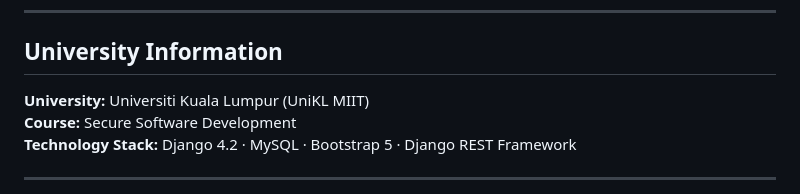
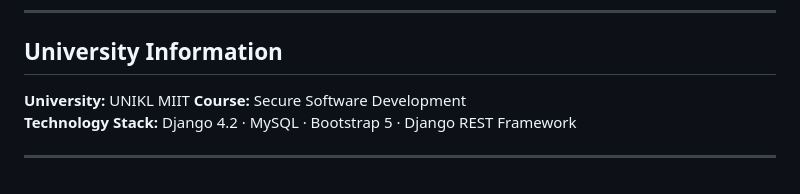
Before and after one commit to iqbal-labqi/secure-task-management-system, a Markdown page: README.md, the part around the change. Rendered like a GitHub page.

```diff
--- a/README.md
+++ b/README.md
@@ -6,7 +6,7 @@ SecureTask is a secure web-based task management system developed using Django a
 
 ## University Information
 
-**University:** Universiti Kuala Lumpur (UniKL MIIT)
+**University:** UNIKL MIIT
 **Course:** Secure Software Development
 **Technology Stack:** Django 4.2 · MySQL · Bootstrap 5 · Django REST Framework
 
```
